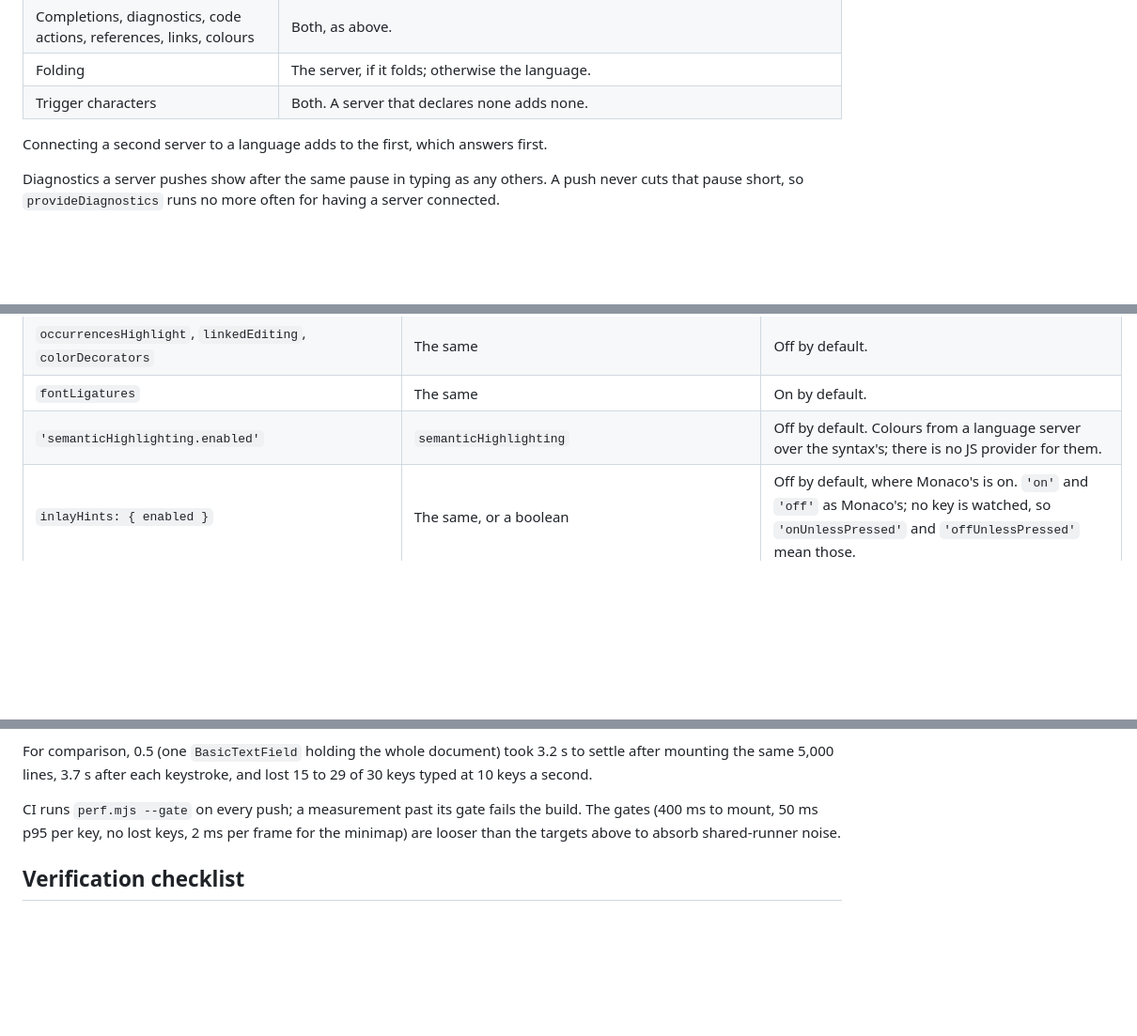
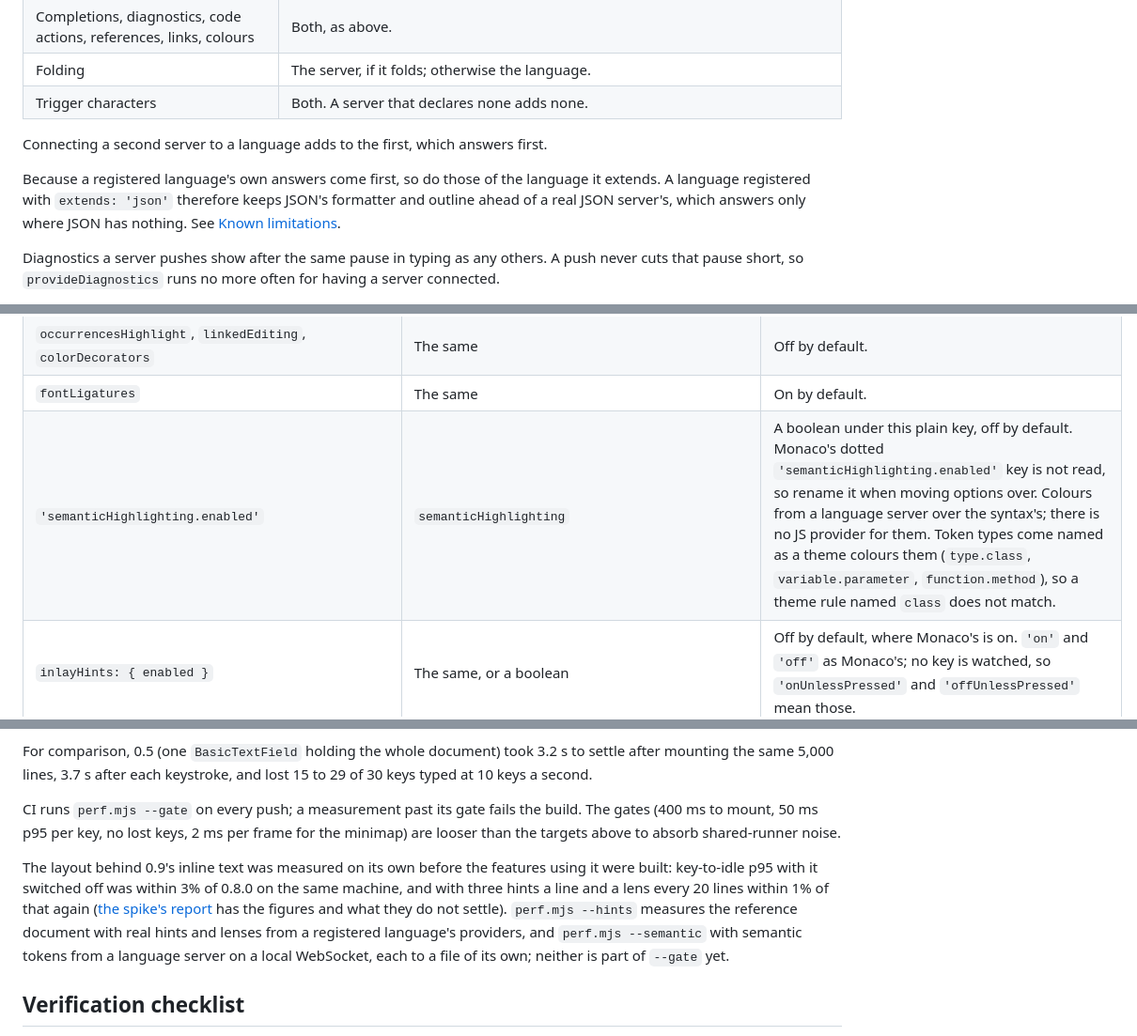
Before and after one commit to aardarch/aardink, a Markdown page: docs/WEB_INTEGRATION.md, 3 parts joined by grey strips. Shown at 94% size. Drawn GitHub-style; blank space fills up the shorter version.

```diff
--- a/docs/WEB_INTEGRATION.md
+++ b/docs/WEB_INTEGRATION.md
@@ -369,6 +375,11 @@ What the server knows joins what the language has:
 
 Connecting a second server to a language adds to the first, which answers first.
 
+Because a registered language's own answers come first, so do those of the language it extends. A
+language registered with `extends: 'json'` therefore keeps JSON's formatter and outline ahead of a
+real JSON server's, which answers only where JSON has nothing. See
+[Known limitations](#known-limitations).
+
 Diagnostics a server pushes show after the same pause in typing as any others. A push never cuts
 that pause short, so `provideDiagnostics` runs no more often for having a server connected.
 
@@ -429,7 +440,7 @@ files to apply them to.
 | `overviewRulerLanes` | `overviewRulerLanes` | Above 0 shows the ruler; off by default. |
 | `occurrencesHighlight`, `linkedEditing`, `colorDecorators` | The same | Off by default. |
 | `fontLigatures` | The same | On by default. |
-| `'semanticHighlighting.enabled'` | `semanticHighlighting` | Off by default. Colours from a language server over the syntax's; there is no JS provider for them. |
+| `'semanticHighlighting.enabled'` | `semanticHighlighting` | A boolean under this plain key, off by default. Monaco's dotted `'semanticHighlighting.enabled'` key is not read, so rename it when moving options over. Colours from a language server over the syntax's; there is no JS provider for them. Token types come named as a theme colours them (`type.class`, `variable.parameter`, `function.method`), so a theme rule named `class` does not match. |
 | `inlayHints: { enabled }` | The same, or a boolean | Off by default, where Monaco's is on. `'on'` and `'off'` as Monaco's; no key is watched, so `'onUnlessPressed'` and `'offUnlessPressed'` mean those. |
 | `codeLens` | The same | Off by default, where Monaco's is on. |
 | `languages.registerCodeLensProvider` | `registerLanguage`'s `provideCodeLenses(text)` and `runCodeLensCommand(id, args)` | Answers `[{ range, command: { id, title, arguments? } }]`, with no `{ lenses }` around them, and no `resolveCodeLens`, so each has its command. There is no command registry: a click or a tap calls `runCodeLensCommand` with the command's `id` and `arguments`, as JSON has them, and the caret stays. A lens sits in a row above the line its `range` starts on, starting where the line's text does; several on a line share the row, split by ` \| ` as Monaco's are. Asked after a pause in typing, about the whole text. With `extends` or a language server, every source's lenses are shown, less a later source's with the same position and title; a server that has not answered within a second does not hold yours back. A server's lens is resolved when it comes near the view, holding its row until then, and a resolve that is slow or never answered holds back neither the rows nor any other lens's title. Its click goes to the server as `workspace/executeCommand`, if it listed that command. |
@@ -527,6 +538,14 @@ CI runs `perf.mjs --gate` on every push; a measurement past its gate fails the b
 (400 ms to mount, 50 ms p95 per key, no lost keys, 2 ms per frame for the minimap) are looser
 than the targets above to absorb shared-runner noise.
 
+The layout behind 0.9's inline text was measured on its own before the features using it were built:
+key-to-idle p95 with it switched off was within 3% of 0.8.0 on the same machine, and with three hints
+a line and a lens every 20 lines within 1% of that again
+([the spike's report](spikes/0.9-inline-layout.md#s2-and-s9-results) has the figures and what they
+do not settle). `perf.mjs --hints` measures the reference document with real hints and lenses from a
+registered language's providers, and `perf.mjs --semantic` with semantic tokens from a language
+server on a local WebSocket, each to a file of its own; neither is part of `--gate` yet.
+
 ## Verification checklist
 
 Automated items run against the production build: `pnpm checklist` in `tools/vite-smoke/`
```
Also changed, not shown: other parts of docs/WEB_INTEGRATION.md (+25 -5 lines), 1 other file.
